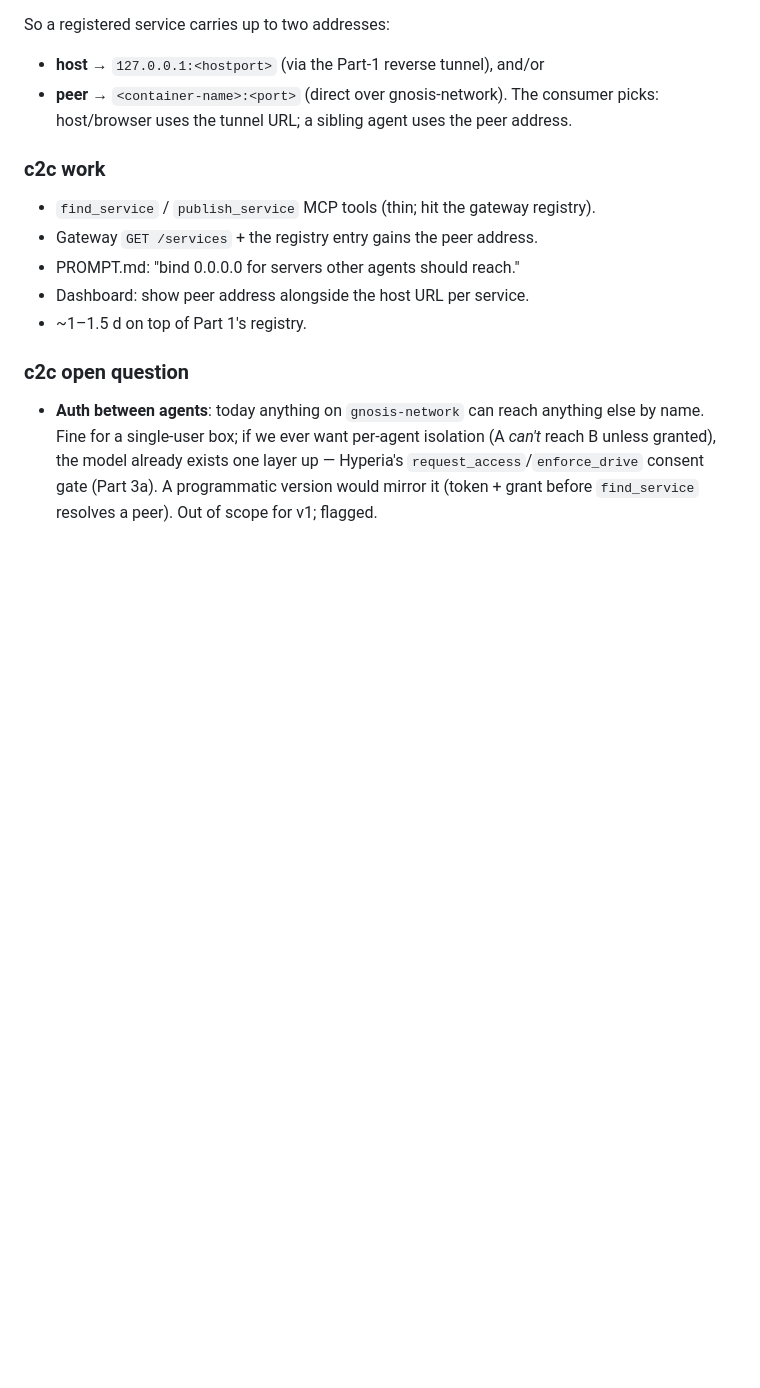
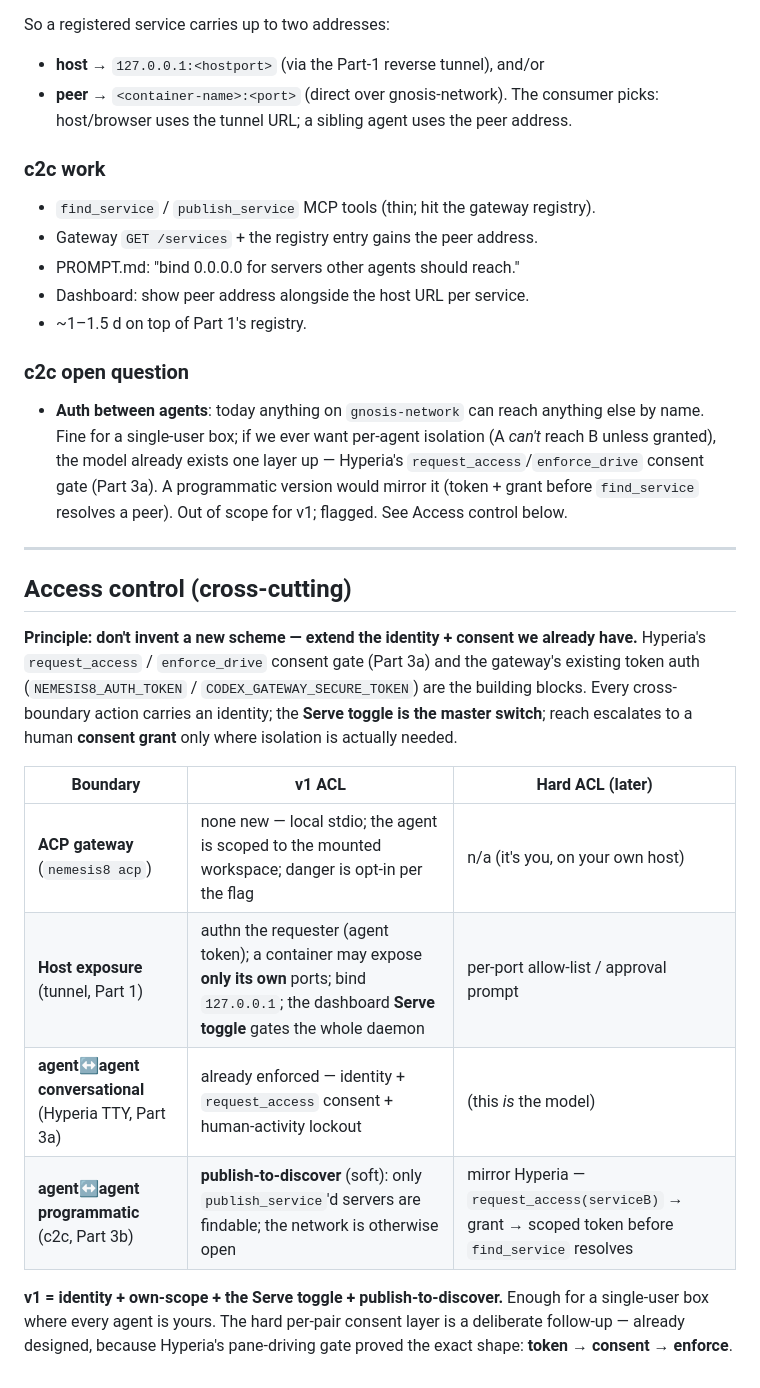
Before and after one commit to DeepBlueDynamics/nemesis8, a Markdown page: docs/plans/serve-port-tunnel.md, the part around the change. Rendered like a GitHub page; blank space fills up the shorter version.

Commit message:
docs(plan): add cross-cutting Access control model (identity + consent)
Fold the ACL tiering into the connectivity plan: per-boundary table (ACP gateway
= no new ACL; host exposure = authn + own-scope + 127.0.0.1 + the Serve toggle;
conversational c2c = Hyperia's existing consent gate; programmatic c2c =
publish-to-discover now, Hyperia-style request_access/enforce_drive later).
Principle: extend the existing identity+consent (Hyperia) + gateway token, don't
invent a scheme. v1 = identity + own-scope + toggle + publish-to-discover; hard
per-pair consent is a designed follow-up. Cross-referenced from the ACP plan.

Co-Authored-By: Claude Opus 4.8 (1M context) <noreply@anthropic.com>

```diff
--- a/docs/plans/serve-port-tunnel.md
+++ b/docs/plans/serve-port-tunnel.md
@@ -243,4 +243,27 @@ peer address.
   (A *can't* reach B unless granted), the model already exists one layer up —
   Hyperia's `request_access`/`enforce_drive` consent gate (Part 3a). A
   programmatic version would mirror it (token + grant before `find_service`
-  resolves a peer). Out of scope for v1; flagged.
+  resolves a peer). Out of scope for v1; flagged. See Access control below.
+
+---
+
+## Access control (cross-cutting)
+
+**Principle: don't invent a new scheme — extend the identity + consent we already
+have.** Hyperia's `request_access` / `enforce_drive` consent gate (Part 3a) and
+the gateway's existing token auth (`NEMESIS8_AUTH_TOKEN` /
+`CODEX_GATEWAY_SECURE_TOKEN`) are the building blocks. Every cross-boundary action
+carries an identity; the **Serve toggle is the master switch**; reach escalates to
+a human **consent grant** only where isolation is actually needed.
+
+| Boundary | v1 ACL | Hard ACL (later) |
+|---|---|---|
+| **ACP gateway** (`nemesis8 acp`) | none new — local stdio; the agent is scoped to the mounted workspace; danger is opt-in per the flag | n/a (it's you, on your own host) |
+| **Host exposure** (tunnel, Part 1) | authn the requester (agent token); a container may expose **only its own** ports; bind `127.0.0.1`; the dashboard **Serve toggle** gates the whole daemon | per-port allow-list / approval prompt |
+| **agent↔agent conversational** (Hyperia TTY, Part 3a) | already enforced — identity + `request_access` consent + human-activity lockout | (this *is* the model) |
+| **agent↔agent programmatic** (c2c, Part 3b) | **publish-to-discover** (soft): only `publish_service`'d servers are findable; the network is otherwise open | mirror Hyperia — `request_access(serviceB)` → grant → scoped token before `find_service` resolves |
+
+**v1 = identity + own-scope + the Serve toggle + publish-to-discover.** Enough for
+a single-user box where every agent is yours. The hard per-pair consent layer is a
+deliberate follow-up — already designed, because Hyperia's pane-driving gate
+proved the exact shape: **token → consent → enforce**.
```
Also changed, not shown: docs/plans/acp-integration.md (+7 -0 lines).
